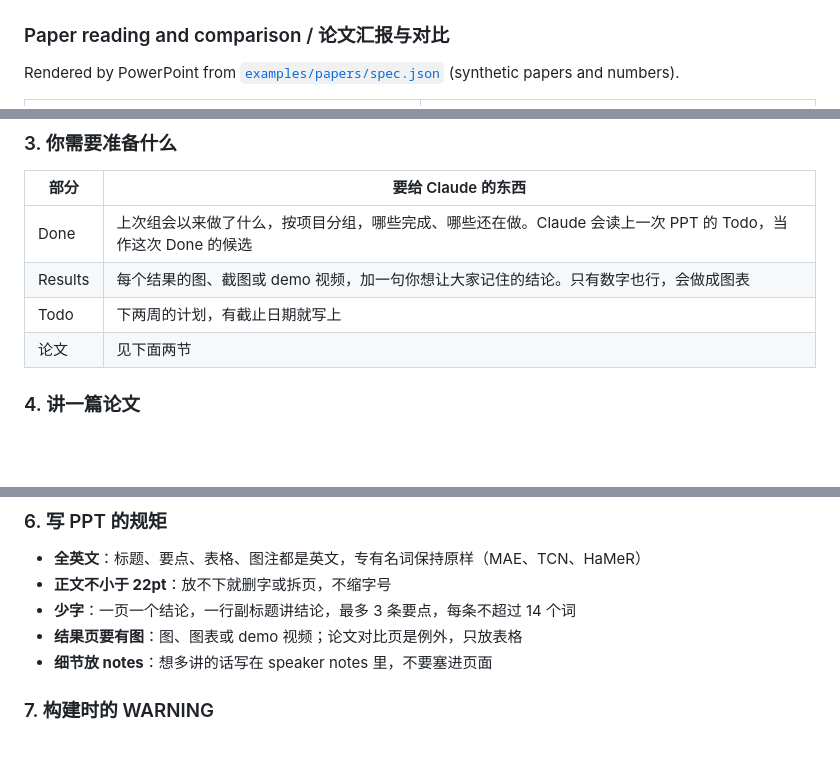
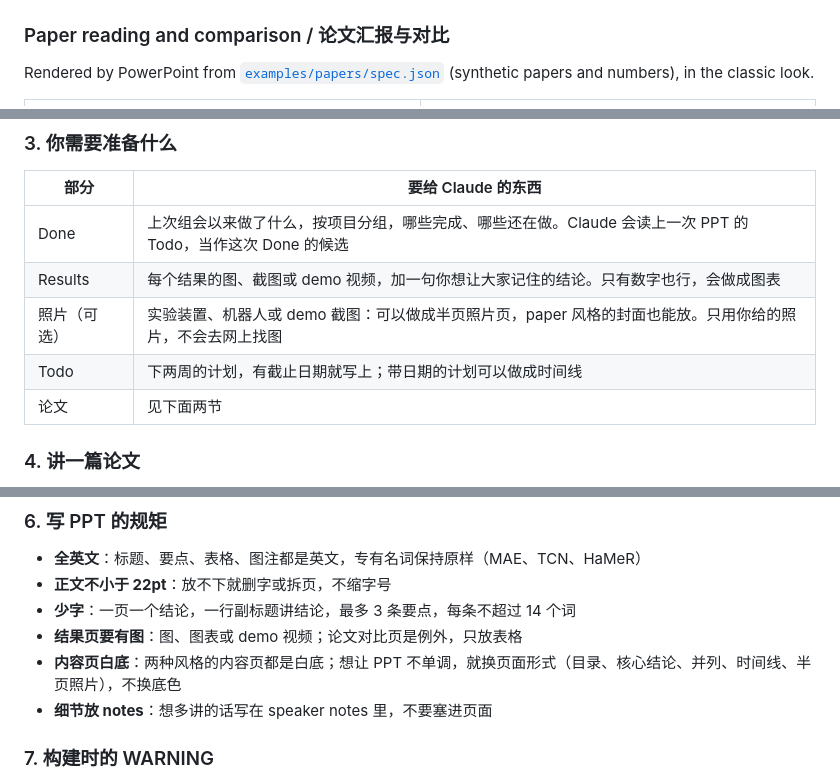
Before and after one commit to ezoiHY/pairs-group-meeting-skill, a Markdown page: README.md, 3 parts joined by grey strips. Drawn GitHub-style; blank space fills up the shorter version.

```diff
--- a/README.md
+++ b/README.md
@@ -75,7 +84,7 @@ Rendered by PowerPoint from [`examples/demo/spec.json`](examples/demo/spec.json)
 ### Paper reading and comparison / 论文汇报与对比
 
 Rendered by PowerPoint from [`examples/papers/spec.json`](examples/papers/spec.json) (synthetic papers
-and numbers).
+and numbers), in the classic look.
 
 <table>
   <tr>
@@ -319,7 +355,8 @@ PPT 本身是全英文的，你对 Claude 说中文、贴中文笔记都可以
 |---|---|
 | Done | 上次组会以来做了什么，按项目分组，哪些完成、哪些还在做。Claude 会读上一次 PPT 的 Todo，当作这次 Done 的候选 |
 | Results | 每个结果的图、截图或 demo 视频，加一句你想让大家记住的结论。只有数字也行，会做成图表 |
-| Todo | 下两周的计划，有截止日期就写上 |
+| 照片（可选） | 实验装置、机器人或 demo 截图：可以做成半页照片页，paper 风格的封面也能放。只用你给的照片，不会去网上找图 |
+| Todo | 下两周的计划，有截止日期就写上；带日期的计划可以做成时间线 |
 | 论文 | 见下面两节 |
 
 ### 4. 讲一篇论文
@@ -364,6 +401,7 @@ PPT 本身是全英文的，你对 Claude 说中文、贴中文笔记都可以
 - **正文不小于 22pt**：放不下就删字或拆页，不缩字号
 - **少字**：一页一个结论，一行副标题讲结论，最多 3 条要点，每条不超过 14 个词
 - **结果页要有图**：图、图表或 demo 视频；论文对比页是例外，只放表格
+- **内容页白底**：两种风格的内容页都是白底；想让 PPT 不单调，就换页面形式（目录、核心结论、并列、时间线、半页照片），不换底色
 - **细节放 notes**：想多讲的话写在 speaker notes 里，不要塞进页面
 
 ### 7. 构建时的 WARNING
```
Also changed, not shown: other parts of README.md (+49 -13 lines), docs/images/two-looks.jpg (added).
